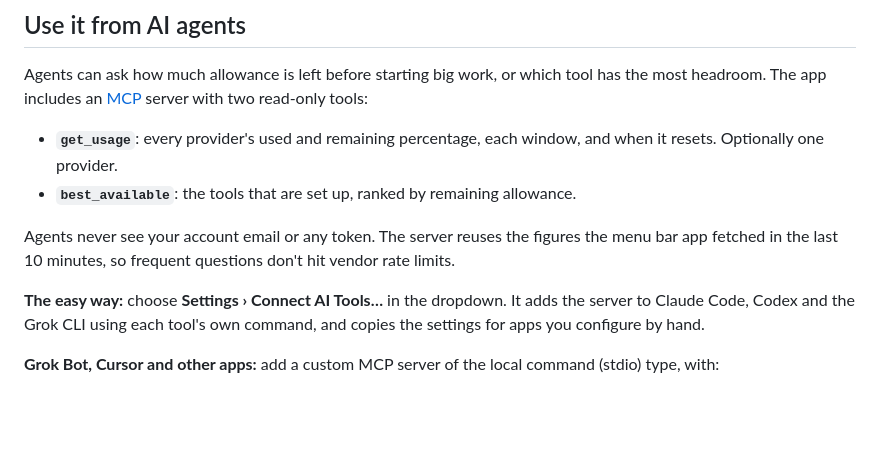
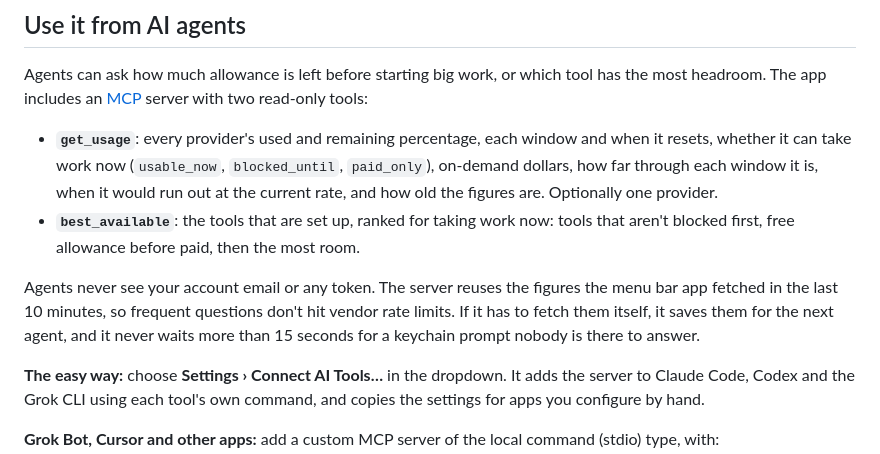
Before and after one commit to d0s1nt/leeway, a Markdown page: README.md, the part around one of its changes. Rendered like a GitHub page; blank space fills up the shorter version.

```diff
--- a/README.md
+++ b/README.md
@@ -98,13 +112,17 @@ Agents can ask how much allowance is left before starting big work, or which too
 has the most headroom. The app includes an [MCP](https://modelcontextprotocol.io)
 server with two read-only tools:
 
-- **`get_usage`**: every provider's used and remaining percentage, each window, and
-  when it resets. Optionally one provider.
-- **`best_available`**: the tools that are set up, ranked by remaining allowance.
+- **`get_usage`**: every provider's used and remaining percentage, each window and
+  when it resets, whether it can take work now (`usable_now`, `blocked_until`,
+  `paid_only`), on-demand dollars, how far through each window it is, when it would
+  run out at the current rate, and how old the figures are. Optionally one provider.
+- **`best_available`**: the tools that are set up, ranked for taking work now:
+  tools that aren't blocked first, free allowance before paid, then the most room.
 
 Agents never see your account email or any token. The server reuses the figures the
 menu bar app fetched in the last 10 minutes, so frequent questions don't hit vendor
-rate limits.
+rate limits. If it has to fetch them itself, it saves them for the next agent, and it
+never waits more than 15 seconds for a keychain prompt nobody is there to answer.
 
 **The easy way:** choose **Settings › Connect AI Tools…** in the dropdown. It adds the server to
 Claude Code, Codex and the Grok CLI using each tool's own command, and copies the
```
Also changed, not shown: other parts of README.md (+24 -8 lines), CHANGELOG.md (+38 -0 lines), docs/preview-dark.png, docs/preview-light.png, 2 other files.
